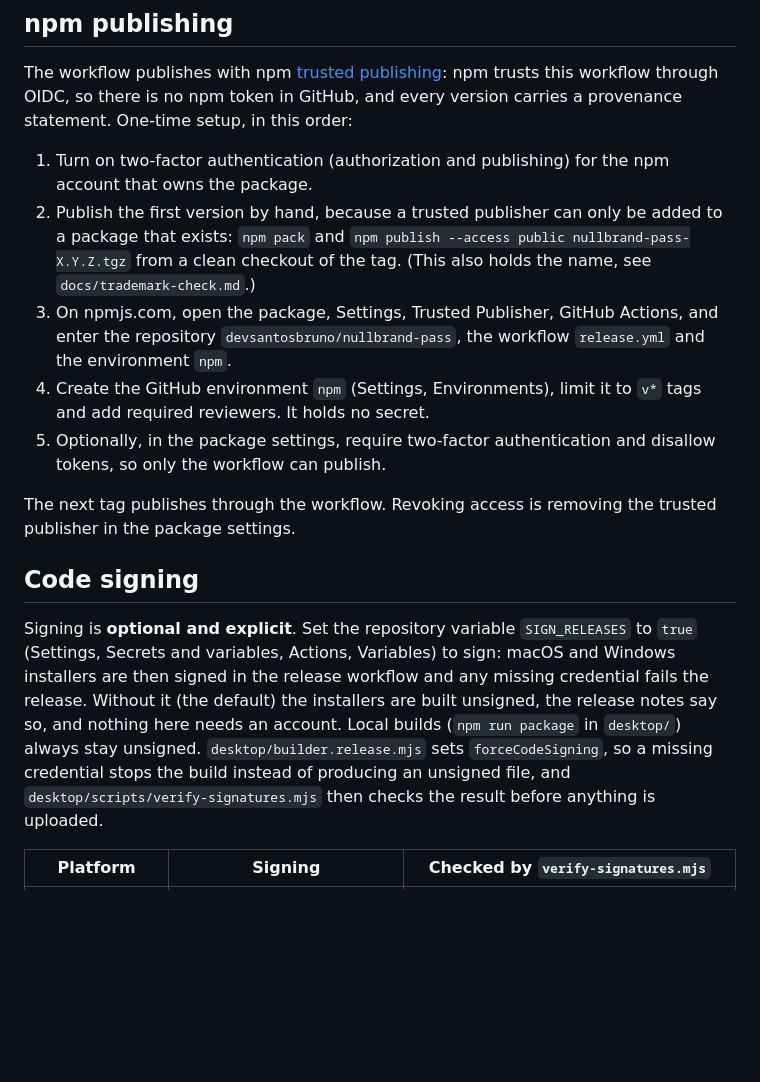
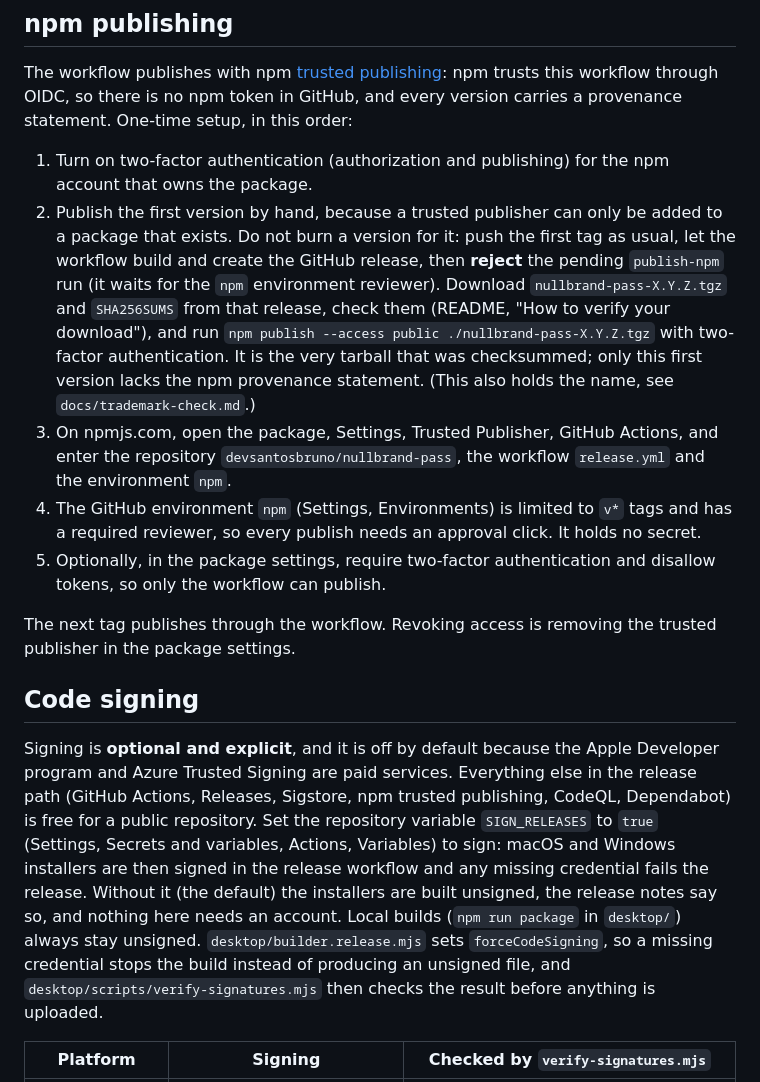
Before and after one commit to devsantosbruno/nullbrand-pass, a Markdown page: docs/releasing.md, the part around the change. Drawn GitHub-style; blank space fills up the shorter version.

Commit message:
docs: describe unsigned releases and the first npm publish truthfully
Signing is off by default (paid services), so the key custody text no
longer promises keys that do not exist. The first npm publish reuses the
checksummed tarball of the first tag instead of burning a version.

Co-Authored-By: Claude Sonnet 5.5 <noreply@anthropic.com>

```diff
--- a/docs/releasing.md
+++ b/docs/releasing.md
@@ -45,16 +45,16 @@ A failure before step 6 publishes nothing. Fix the problem, delete the tag (`git
 The workflow publishes with npm [trusted publishing](https://docs.npmjs.com/trusted-publishers): npm trusts this workflow through OIDC, so there is no npm token in GitHub, and every version carries a provenance statement. One-time setup, in this order:
 
 1. Turn on two-factor authentication (authorization and publishing) for the npm account that owns the package.
-2. Publish the first version by hand, because a trusted publisher can only be added to a package that exists: `npm pack` and `npm publish --access public nullbrand-pass-X.Y.Z.tgz` from a clean checkout of the tag. (This also holds the name, see `docs/trademark-check.md`.)
+2. Publish the first version by hand, because a trusted publisher can only be added to a package that exists. Do not burn a version for it: push the first tag as usual, let the workflow build and create the GitHub release, then **reject** the pending `publish-npm` run (it waits for the `npm` environment reviewer). Download `nullbrand-pass-X.Y.Z.tgz` and `SHA256SUMS` from that release, check them (README, "How to verify your download"), and run `npm publish --access public ./nullbrand-pass-X.Y.Z.tgz` with two-factor authentication. It is the very tarball that was checksummed; only this first version lacks the npm provenance statement. (This also holds the name, see `docs/trademark-check.md`.)
 3. On npmjs.com, open the package, Settings, Trusted Publisher, GitHub Actions, and enter the repository `devsantosbruno/nullbrand-pass`, the workflow `release.yml` and the environment `npm`.
-4. Create the GitHub environment `npm` (Settings, Environments), limit it to `v*` tags and add required reviewers. It holds no secret.
+4. The GitHub environment `npm` (Settings, Environments) is limited to `v*` tags and has a required reviewer, so every publish needs an approval click. It holds no secret.
 5. Optionally, in the package settings, require two-factor authentication and disallow tokens, so only the workflow can publish.
 
 The next tag publishes through the workflow. Revoking access is removing the trusted publisher in the package settings.
 
 ## Code signing
 
-Signing is **optional and explicit**. Set the repository variable `SIGN_RELEASES` to `true` (Settings, Secrets and variables, Actions, Variables) to sign: macOS and Windows installers are then signed in the release workflow and any missing credential fails the release. Without it (the default) the installers are built unsigned, the release notes say so, and nothing here needs an account. Local builds (`npm run package` in `desktop/`) always stay unsigned. `desktop/builder.release.mjs` sets `forceCodeSigning`, so a missing credential stops the build instead of producing an unsigned file, and `desktop/scripts/verify-signatures.mjs` then checks the result before anything is uploaded.
+Signing is **optional and explicit**, and it is off by default because the Apple Developer program and Azure Trusted Signing are paid services. Everything else in the release path (GitHub Actions, Releases, Sigstore, npm trusted publishing, CodeQL, Dependabot) is free for a public repository. Set the repository variable `SIGN_RELEASES` to `true` (Settings, Secrets and variables, Actions, Variables) to sign: macOS and Windows installers are then signed in the release workflow and any missing credential fails the release. Without it (the default) the installers are built unsigned, the release notes say so, and nothing here needs an account. Local builds (`npm run package` in `desktop/`) always stay unsigned. `desktop/builder.release.mjs` sets `forceCodeSigning`, so a missing credential stops the build instead of producing an unsigned file, and `desktop/scripts/verify-signatures.mjs` then checks the result before anything is uploaded.
 
 | Platform | Signing | Checked by `verify-signatures.mjs` |
 | --- | --- | --- |
```
Also changed, not shown: SECURITY.md (+2 -2 lines).
